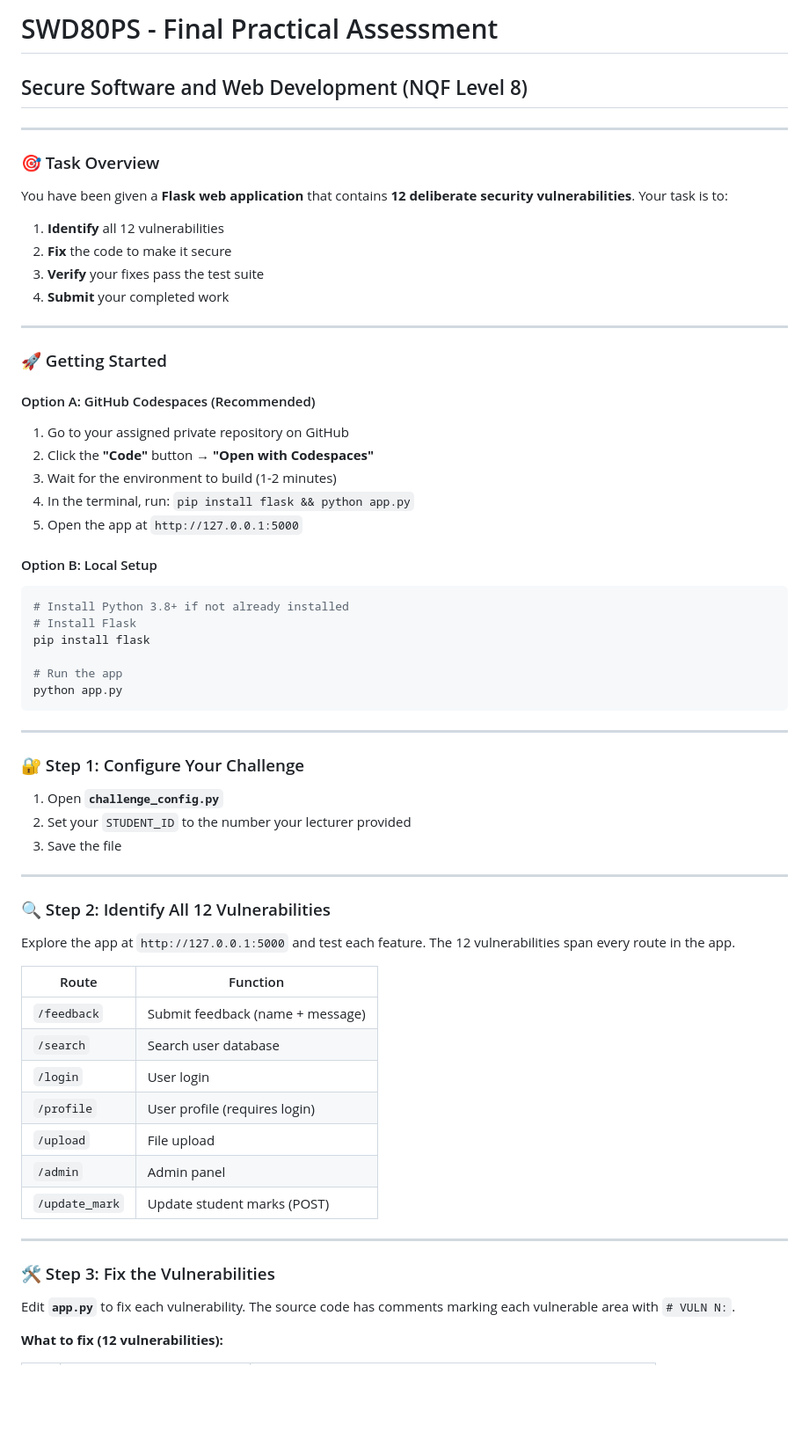
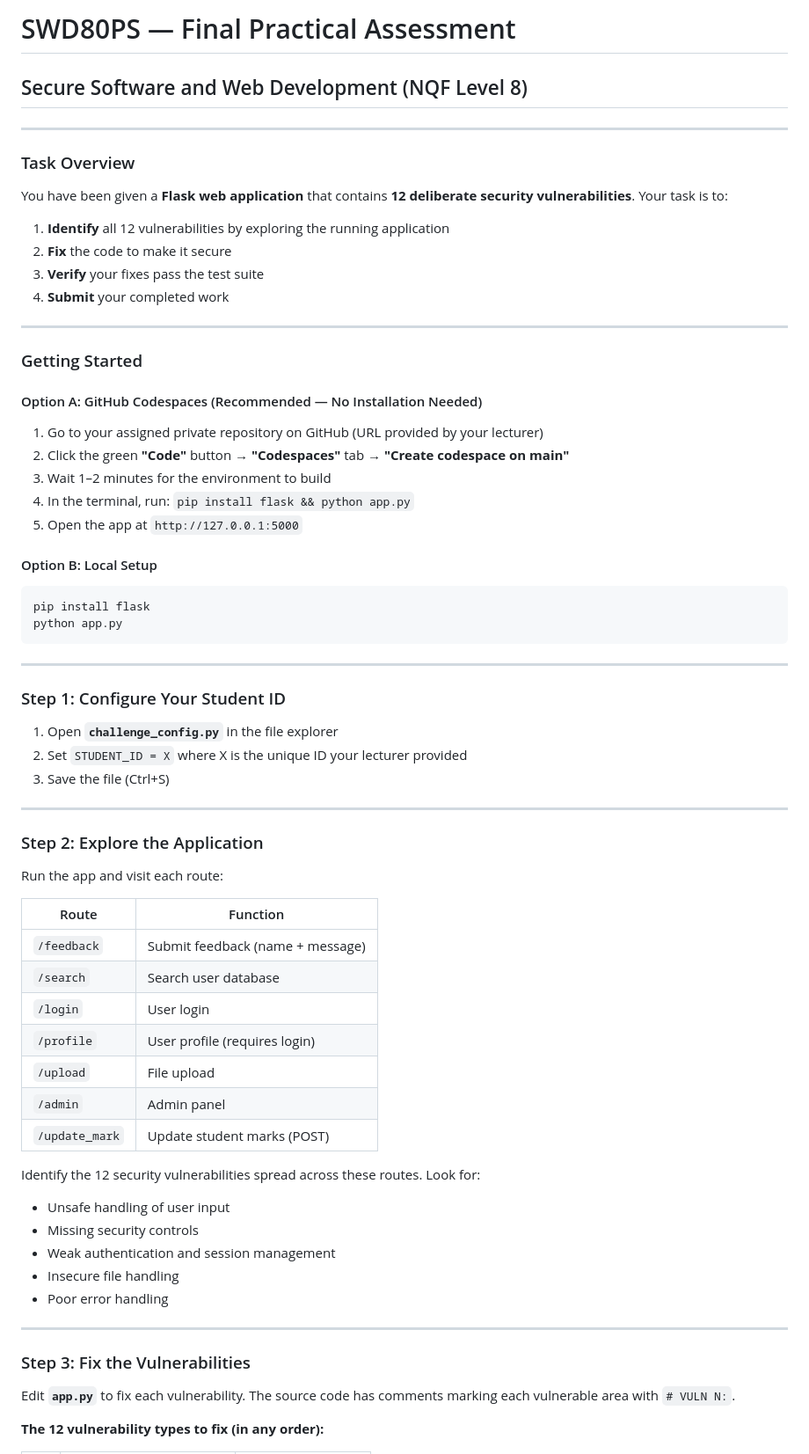
Before and after one commit to mtjikuzu/swd80ps-practical, a Markdown page: README.md, the part around one of its changes. Shown at 88% size. Rendered like a GitHub page; blank space fills up the shorter version.

````diff
--- a/README.md
+++ b/README.md
@@ -1,53 +1,48 @@
-# SWD80PS - Final Practical Assessment
+# SWD80PS — Final Practical Assessment
 
 ## Secure Software and Web Development (NQF Level 8)
 
 ---
 
-### 🎯 Task Overview
+### Task Overview
 
 You have been given a **Flask web application** that contains **12 deliberate security vulnerabilities**. Your task is to:
 
-1. **Identify** all 12 vulnerabilities
+1. **Identify** all 12 vulnerabilities by exploring the running application
 2. **Fix** the code to make it secure
 3. **Verify** your fixes pass the test suite
 4. **Submit** your completed work
 
 ---
 
-### 🚀 Getting Started
+### Getting Started
 
-#### Option A: GitHub Codespaces (Recommended)
-1. Go to your assigned private repository on GitHub
-2. Click the **"Code"** button → **"Open with Codespaces"**
-3. Wait for the environment to build (1-2 minutes)
+#### Option A: GitHub Codespaces (Recommended — No Installation Needed)
+1. Go to your assigned private repository on GitHub (URL provided by your lecturer)
+2. Click the green **"Code"** button → **"Codespaces"** tab → **"Create codespace on main"**
+3. Wait 1–2 minutes for the environment to build
 4. In the terminal, run: `pip install flask && python app.py`
 5. Open the app at `http://127.0.0.1:5000`
 
 #### Option B: Local Setup
 ```bash
-# Install Python 3.8+ if not already installed
-# Install Flask
 pip install flask
-
-# Run the app
 python app.py
 ```
 
 ---
 
-### 🔐 Step 1: Configure Your Challenge
+### Step 1: Configure Your Student ID
 
-1. Open **`challenge_config.py`**
-2. Set your `STUDENT_ID` to the number your lecturer provided
-3. Save the file
+1. Open **`challenge_config.py`** in the file explorer
+2. Set `STUDENT_ID = X` where X is the unique ID your lecturer provided
+3. Save the file (Ctrl+S)
 
 ---
 
-### 🔍 Step 2: Identify All 12 Vulnerabilities
+### Step 2: Explore the Application
 
-Explore the app at `http://127.0.0.1:5000` and test each feature.
-The 12 vulnerabilities span every route in the app.
+Run the app and visit each route:
 
 | Route | Function |
 |-------|----------|
@@ -59,11 +54,18 @@ The 12 vulnerabilities span every route in the app.
 | `/admin` | Admin panel |
 | `/update_mark` | Update student marks (POST) |
 
+Identify the 12 security vulnerabilities spread across these routes. Look for:
+- Unsafe handling of user input
+- Missing security controls
+- Weak authentication and session management
+- Insecure file handling
+- Poor error handling
+
 ---
 
-### 🛠️ Step 3: Fix the Vulnerabilities
+### Step 3: Fix the Vulnerabilities
 
 Edit **`app.py`** to fix each vulnerability. The source code has comments marking each vulnerable area with `# VULN N:`.
 
-**What to fix (12 vulnerabilities):**
+**The 12 vulnerability types to fix (in any order):**
 
````
Also changed, not shown: other parts of README.md (+40 -29 lines).
